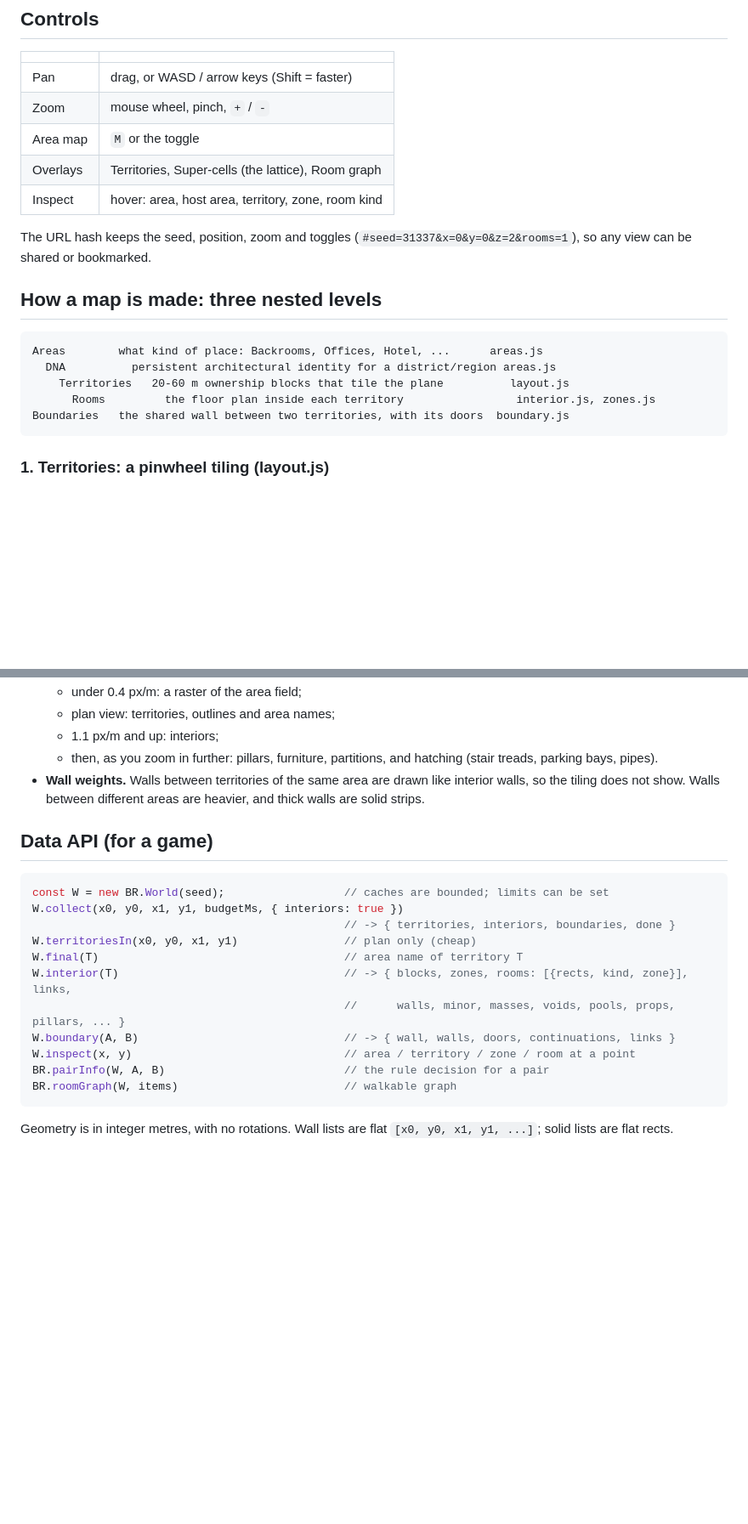
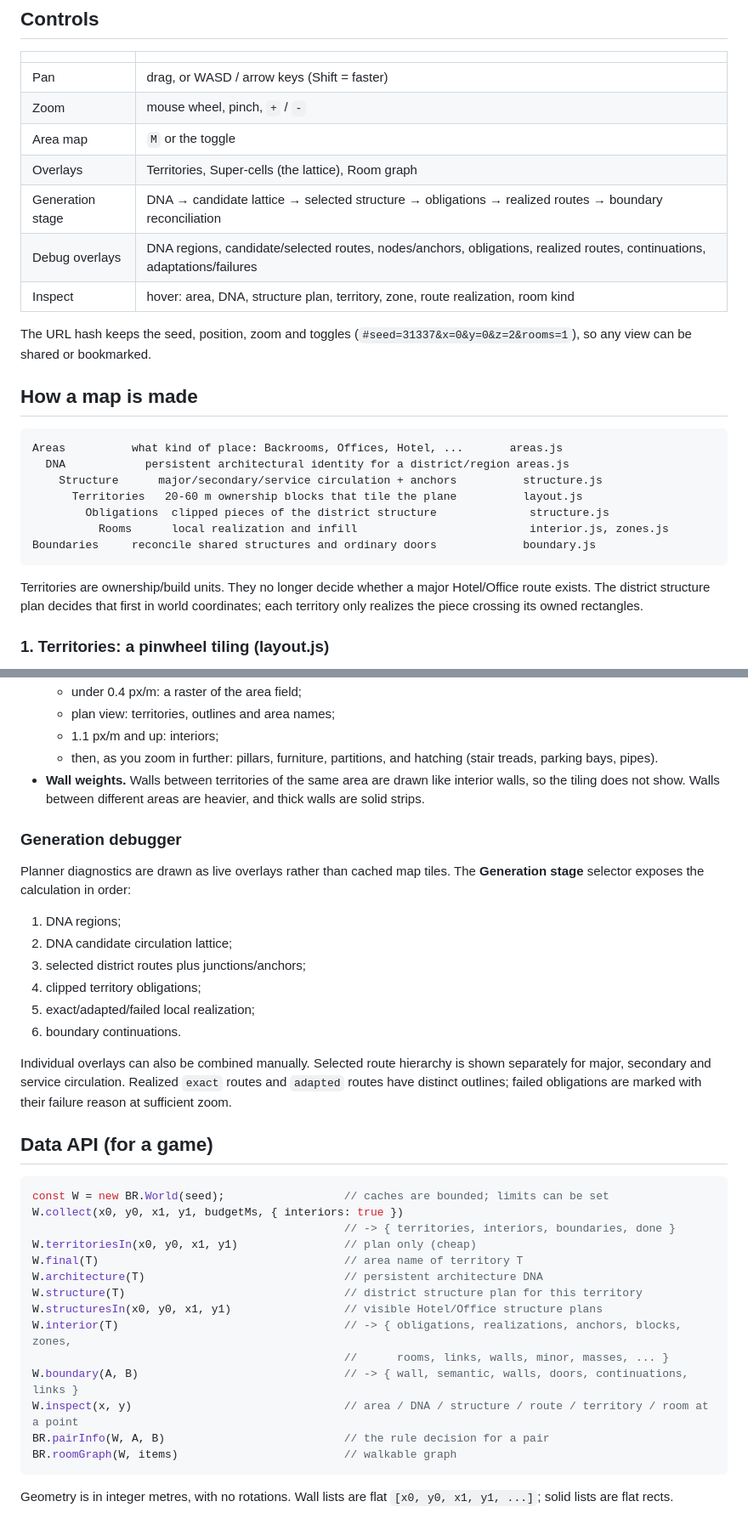
Before and after one commit to Zetic/Claude-Backrooms-Prototype-2, a Markdown page: README.md, 2 parts joined by grey strips. Shown at 85% size. Rendered like a GitHub page; blank space fills up the shorter version.

````diff
--- a/README.md
+++ b/README.md
@@ -21,20 +21,29 @@ An infinite, deterministic 2D map of a Backrooms-style world. Open
 | Zoom | mouse wheel, pinch, `+` / `-` |
 | Area map | `M` or the toggle |
 | Overlays | Territories, Super-cells (the lattice), Room graph |
-| Inspect | hover: area, host area, territory, zone, room kind |
+| Generation stage | DNA → candidate lattice → selected structure → obligations → realized routes → boundary reconciliation |
+| Debug overlays | DNA regions, candidate/selected routes, nodes/anchors, obligations, realized routes, continuations, adaptations/failures |
+| Inspect | hover: area, DNA, structure plan, territory, zone, route realization, room kind |
 
 The URL hash keeps the seed, position, zoom and toggles
 (`#seed=31337&x=0&y=0&z=2&rooms=1`), so any view can be shared or bookmarked.
 
-## How a map is made: three nested levels
+## How a map is made
 
 ```
-Areas        what kind of place: Backrooms, Offices, Hotel, ...      areas.js
-  DNA          persistent architectural identity for a district/region areas.js
-    Territories   20-60 m ownership blocks that tile the plane          layout.js
-      Rooms         the floor plan inside each territory                 interior.js, zones.js
-Boundaries   the shared wall between two territories, with its doors  boundary.js
+Areas          what kind of place: Backrooms, Offices, Hotel, ...       areas.js
+  DNA            persistent architectural identity for a district/region areas.js
+    Structure      major/secondary/service circulation + anchors          structure.js
+      Territories   20-60 m ownership blocks that tile the plane          layout.js
+        Obligations  clipped pieces of the district structure              structure.js
+          Rooms      local realization and infill                          interior.js, zones.js
+Boundaries     reconcile shared structures and ordinary doors             boundary.js
 ```
+
+Territories are ownership/build units. They no longer decide whether a major
+Hotel/Office route exists. The district structure plan decides that first in
+world coordinates; each territory only realizes the piece crossing its owned
+rectangles.
 
 ### 1. Territories: a pinwheel tiling (layout.js)
 
@@ -202,6 +244,23 @@ room in a 1.8 km square is reachable.
   interior walls, so the tiling does not show. Walls between different areas
   are heavier, and thick walls are solid strips.
 
+### Generation debugger
+
+Planner diagnostics are drawn as live overlays rather than cached map tiles.
+The **Generation stage** selector exposes the calculation in order:
+
+1. DNA regions;
+2. DNA candidate circulation lattice;
+3. selected district routes plus junctions/anchors;
+4. clipped territory obligations;
+5. exact/adapted/failed local realization;
+6. boundary continuations.
+
+Individual overlays can also be combined manually. Selected route hierarchy is
+shown separately for major, secondary and service circulation. Realized
+`exact` routes and `adapted` routes have distinct outlines; failed
+obligations are marked with their failure reason at sufficient zoom.
+
 ## Data API (for a game)
 
 ```js
@@ -210,10 +269,13 @@ W.collect(x0, y0, x1, y1, budgetMs, { interiors: true })
                                                // -> { territories, interiors, boundaries, done }
 W.territoriesIn(x0, y0, x1, y1)                // plan only (cheap)
 W.final(T)                                     // area name of territory T
-W.interior(T)                                  // -> { blocks, zones, rooms: [{rects, kind, zone}], links,
-                                               //      walls, minor, masses, voids, pools, props, pillars, ... }
-W.boundary(A, B)                               // -> { wall, walls, doors, continuations, links }
-W.inspect(x, y)                                // area / territory / zone / room at a point
+W.architecture(T)                              // persistent architecture DNA
+W.structure(T)                                 // district structure plan for this territory
+W.structuresIn(x0, y0, x1, y1)                 // visible Hotel/Office structure plans
+W.interior(T)                                  // -> { obligations, realizations, anchors, blocks, zones,
+                                               //      rooms, links, walls, minor, masses, ... }
+W.boundary(A, B)                               // -> { wall, semantic, walls, doors, continuations, links }
+W.inspect(x, y)                                // area / DNA / structure / route / territory / room at a point
 BR.pairInfo(W, A, B)                           // the rule decision for a pair
 BR.roomGraph(W, items)                         // walkable graph
 ```
````
Also changed, not shown: other parts of README.md (+64 -18 lines).
